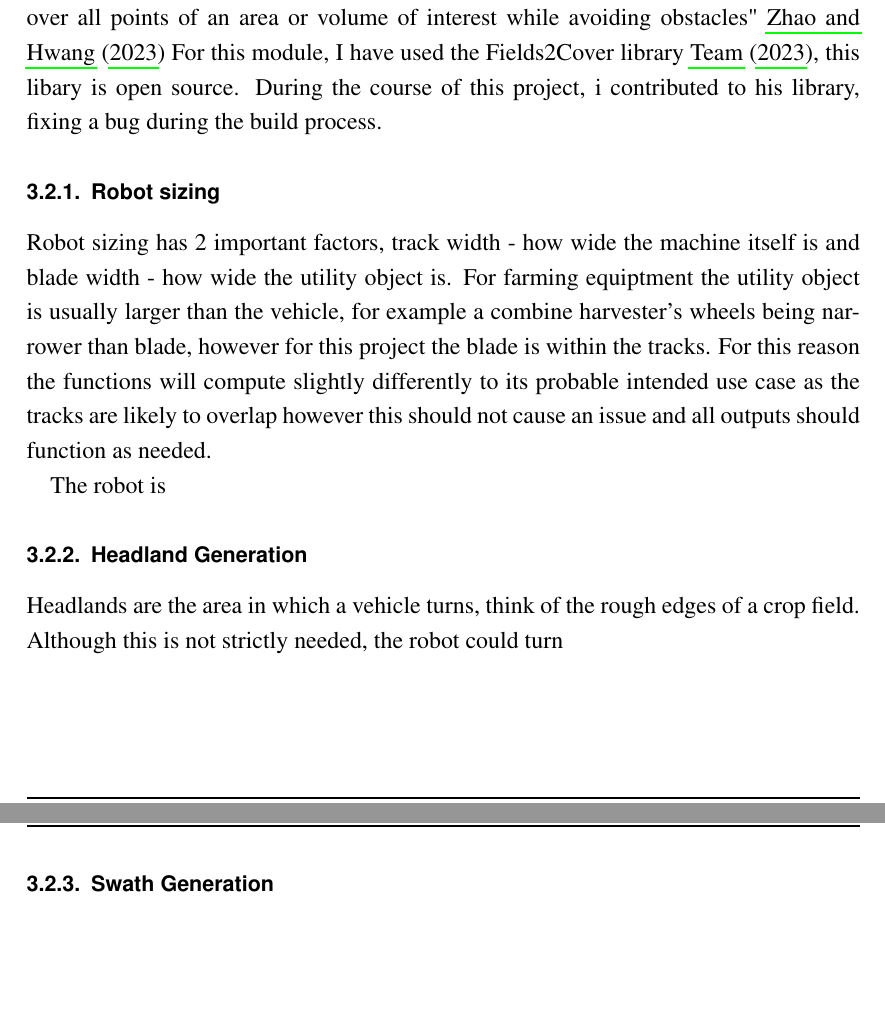
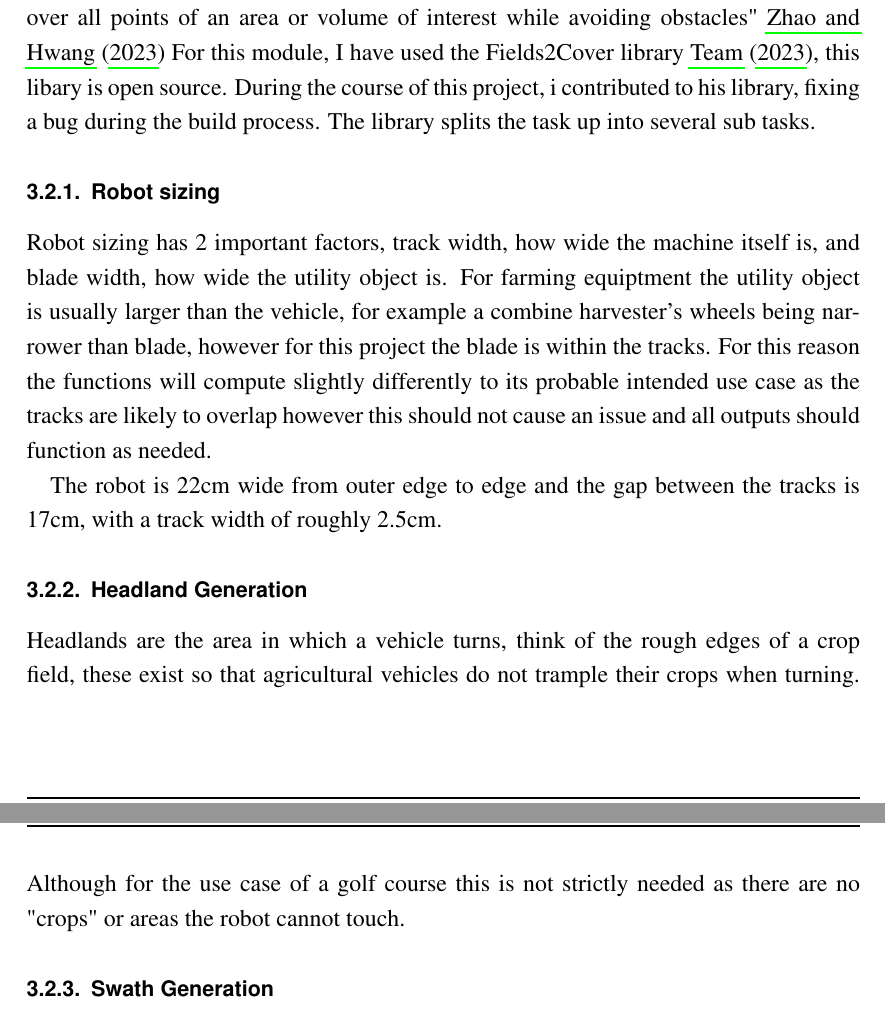
Before and after one commit to TobyTowler/RobotMower, a LaTeX document (finalReport/finalReport.tex): two parts of pages 6 and 7 of 10 before the commit and two parts of pages 6 and 7 of 11 after it, joined at a grey line, cut so that both start at the same text, the shorter picture padded with empty space. Compiled offline with pdfLaTeX.

Commit message:
headlands2

```diff
--- a/finalReport/finalReport.tex
+++ b/finalReport/finalReport.tex
@@ -177,18 +177,20 @@ Using this algorithm allows for consistent outlining of any set of points with n
 Complete coverage path planning(CCPP) is "the task of determining a path that passes over all points of an area or volume of interest while avoiding obstacles" \cite{zhao2023complete}
 For this module, I have used the Fields2Cover library \cite{fields2cover}, this libary is open source.
 During the course of this project, i contributed to his library, fixing a bug during the build process.
+The library splits the task up into several sub tasks.
 
 
 \subsubsection{Robot sizing}
-Robot sizing has 2 important factors, track width - how wide the machine itself is and blade width - how wide the utility object is.
+Robot sizing has 2 important factors, track width, how wide the machine itself is, and blade width, how wide the utility object is.
 For farming equiptment the utility object is usually larger than the vehicle, for example a combine harvester's wheels being narrower than blade, however for this project the blade is within the tracks.
 For this reason the functions will compute slightly differently to its probable intended use case as the tracks are likely to overlap however this should not cause an issue and all outputs should function as needed.
 
-The robot is
+The robot is 22cm wide from outer edge to edge and the gap between the tracks is 17cm, with a track width of roughly 2.5cm.
+
 
 \subsubsection{Headland Generation}
-Headlands are the area in which a vehicle turns, think of the rough edges of a crop field.
-Although this is not strictly needed, the robot could turn
+Headlands are the area in which a vehicle turns, think of the rough edges of a crop field, these exist so that agricultural vehicles do not trample their crops when turning.
+Although for the use case of a golf course this is not strictly needed as there are no "crops" or areas the robot cannot touch.
 
 
 
```
Also changed, not shown: finalReport/finalReport.pdf, 7 other files.
